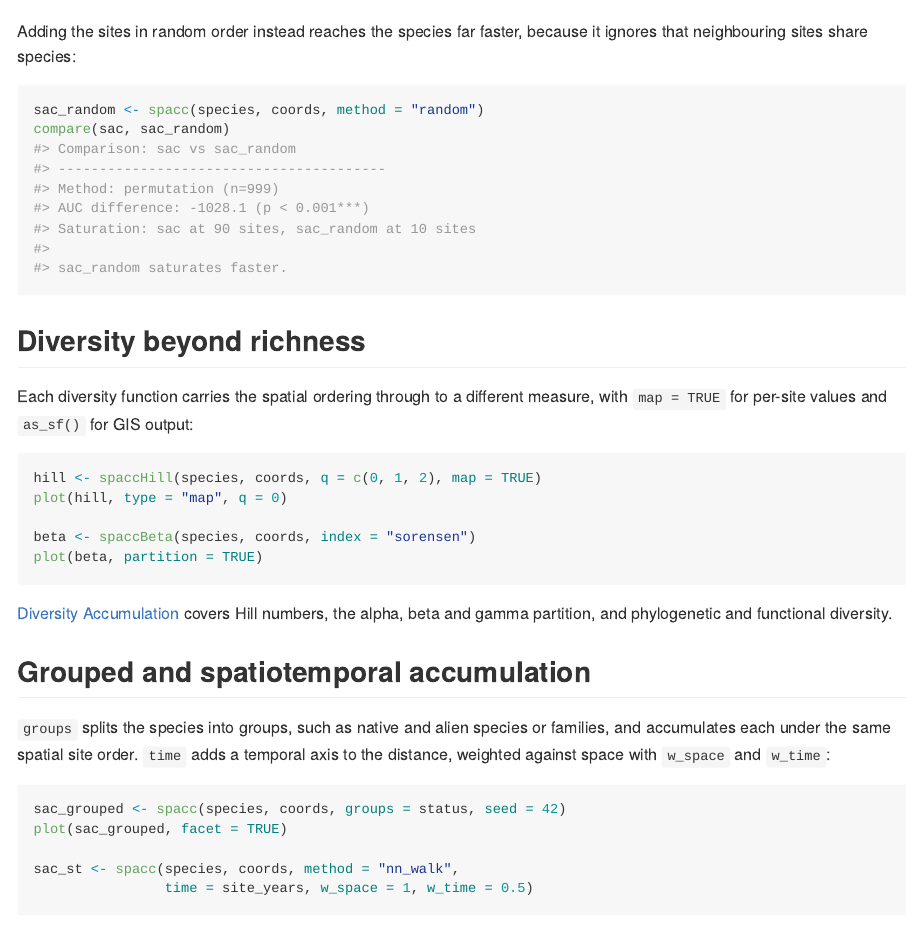
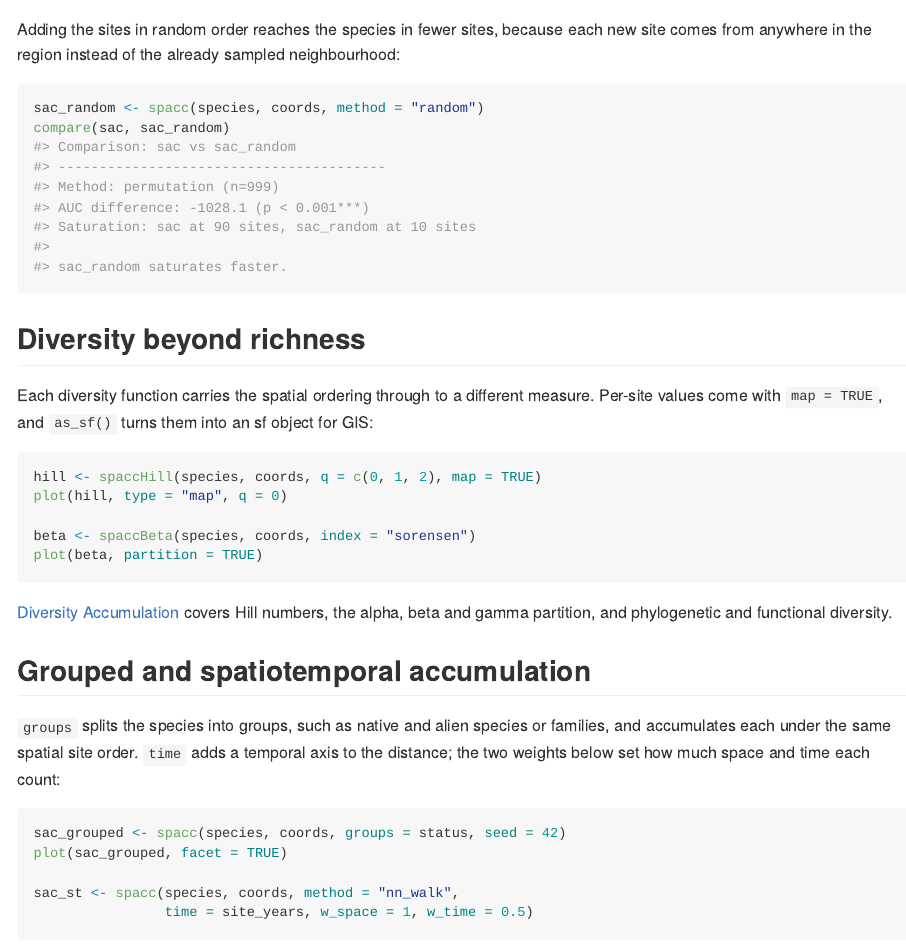
Before and after one commit to gcol33/spacc, an R Markdown document (README.Rmd): the page in a window 1100 px wide, from 2180 px down before the commit and from 2210 px down after it, so that both start at the same text. The pictures show the output file README.md that the author committed with the source, drawn offline in the style of GitHub; badge pictures from the web are left out.

Commit message:
docs(README): prose pass
Co-Authored-By: Claude Opus 5.5 <noreply@anthropic.com>
Claude-Session: https://claude.ai/code/session_01XxmpNZ5bSxkBH4P2RHK4vg

````diff
--- a/README.Rmd
+++ b/README.Rmd
@@ -93,5 +93,5 @@ The line is the mean over 50 focal points, and the ribbon holds 95% of the curve
 
-Adding the sites in random order instead reaches the species far faster, because it ignores that neighbouring sites share species:
+Adding the sites in random order reaches the species in fewer sites, because each new site comes from anywhere in the region instead of the already sampled neighbourhood:
 
 ```{r compare}
 sac_random <- spacc(species, coords, method = "random")
@@ -100,7 +100,7 @@ compare(sac, sac_random)
 
 ## Diversity beyond richness
 
-Each diversity function carries the spatial ordering through to a different measure, with `map = TRUE` for per-site values and `as_sf()` for GIS output:
+Each diversity function carries the spatial ordering through to a different measure. Per-site values come with `map = TRUE`, and `as_sf()` turns them into an sf object for GIS:
 
 ```r
 hill <- spaccHill(species, coords, q = c(0, 1, 2), map = TRUE)
@@ -114,7 +114,7 @@ plot(beta, partition = TRUE)
 
 ## Grouped and spatiotemporal accumulation
 
-`groups` splits the species into groups, such as native and alien species or families, and accumulates each under the same spatial site order. `time` adds a temporal axis to the distance, weighted against space with `w_space` and `w_time`:
+`groups` splits the species into groups, such as native and alien species or families, and accumulates each under the same spatial site order. `time` adds a temporal axis to the distance; the two weights below set how much space and time each count:
 
 ```r
 sac_grouped <- spacc(species, coords, groups = status, seed = 42)
````
Also changed, not shown: README.md, README.Rmd (6 more changed lines).
